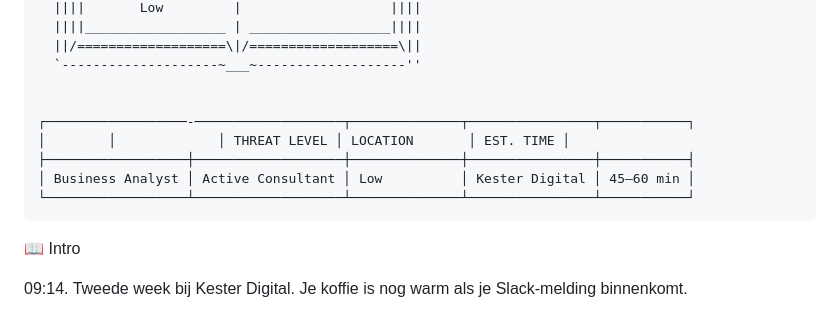
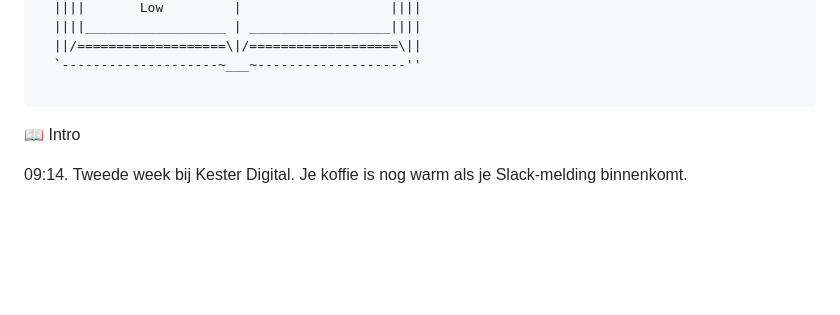
Before and after one commit to Joopvisch/API-s, a Markdown page: missions/season-1-episode-1-the-silent-logout.md, the part around the change. GitHub-like rendering; blank space fills up the shorter version.

````diff
--- a/missions/season-1-episode-1-the-silent-logout.md
+++ b/missions/season-1-episode-1-the-silent-logout.md
@@ -28,12 +28,6 @@
   ||/===================\|/===================\||
   `--------------------~___~-------------------''
 
-
-┌──────────────────-───────────────────┬──────────────┬────────────────┬───────────┐
-│        │             │ THREAT LEVEL │ LOCATION       │ EST. TIME │
-├──────────────────┼───────────────────┼──────────────┼────────────────┼───────────┤
-│ Business Analyst │ Active Consultant │ Low          │ Kester Digital │ 45–60 min │
-└──────────────────┴───────────────────┴──────────────┴────────────────┴───────────┘
 ```
 
 📖 Intro
````
